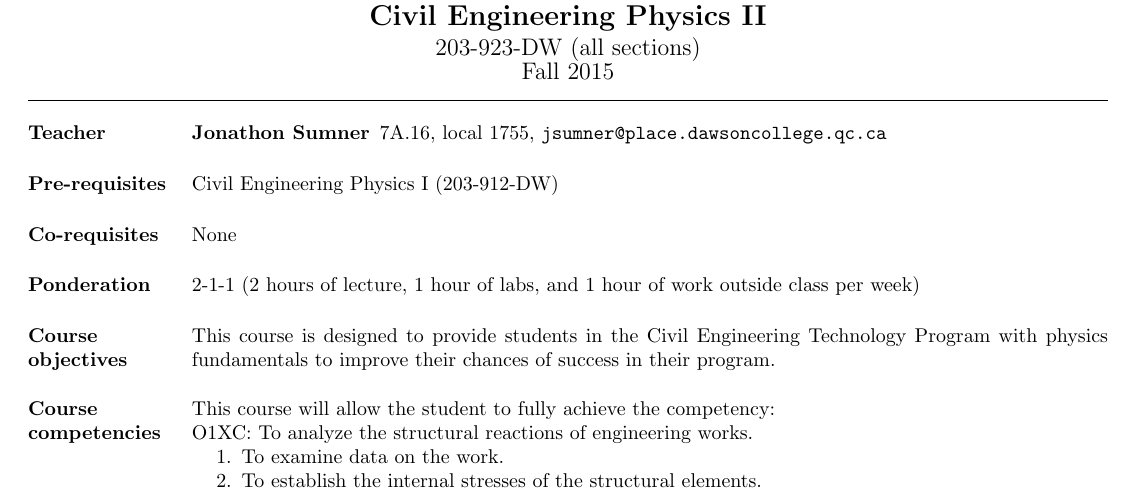
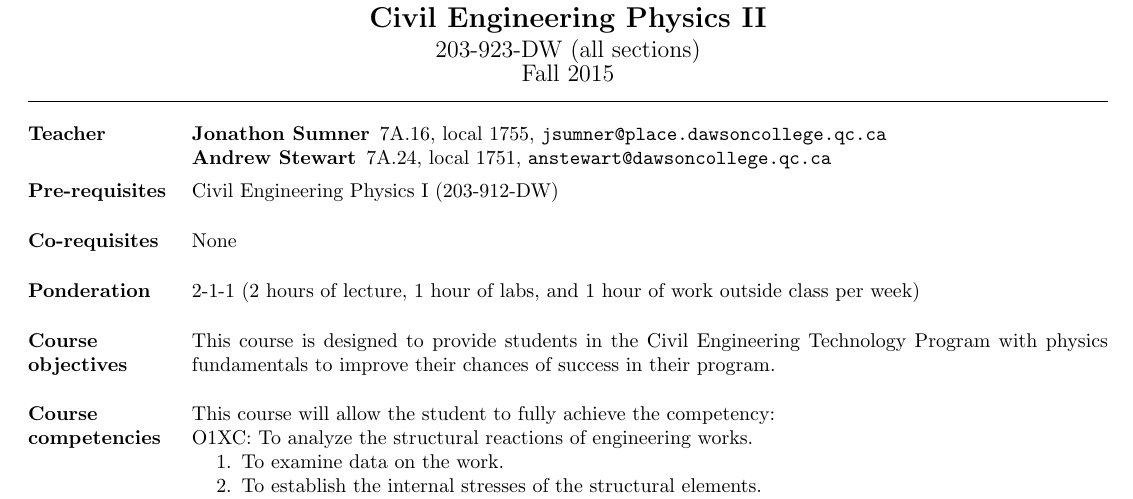
Before and after one commit to jsumnerPhD/CourseOutlines, a LaTeX document (203-923-DW/203-923-DW.tex, which reads 203-923-DW/Teachers.tex): part of page 1 of 3, cut so that both start at the same text. Compiled offline with pdfLaTeX.

Commit message:
923 update
Added Andrew

```diff
--- a/203-923-DW/Teachers.tex
+++ b/203-923-DW/Teachers.tex
@@ -1,6 +1,7 @@
 \entry{Teacher}{
 \begin{description}
 	\jsumner
+	\astewart
 \end{description}
 }
 \vspace{-3mm}
```
Also changed, not shown: 203-923-DW/203-923-DW_Fall2015.pdf.
